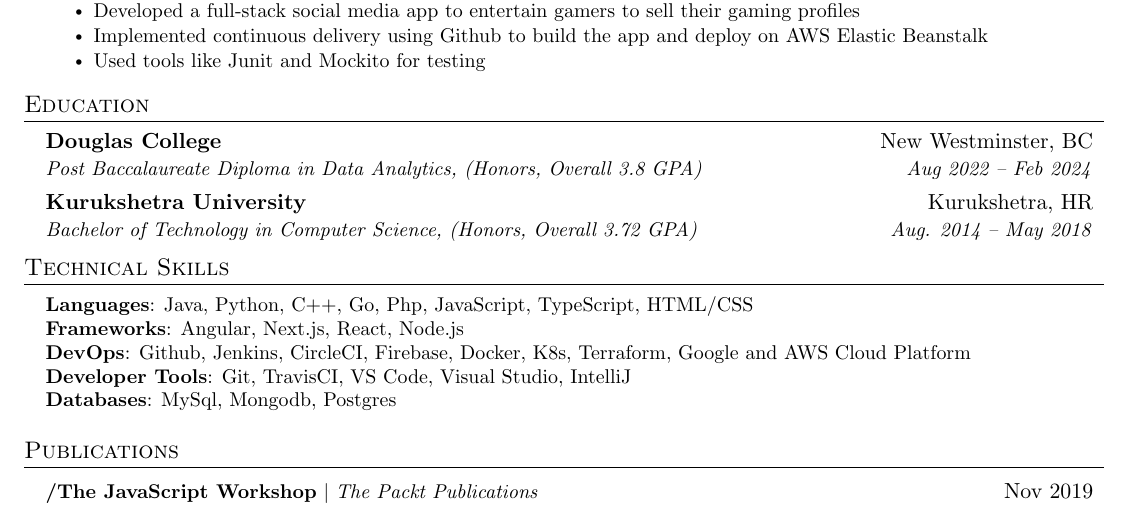
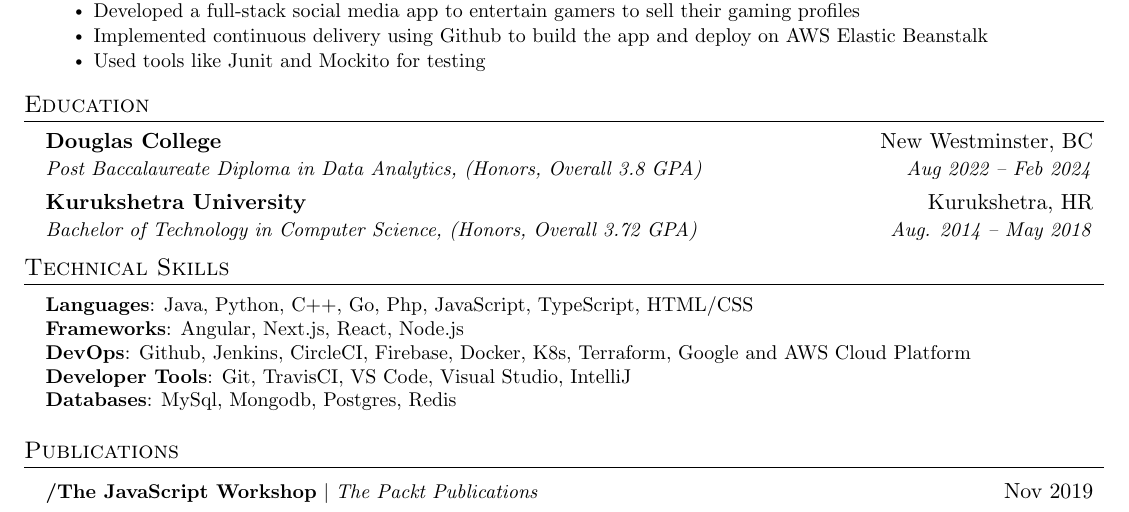
Before and after one commit to gauravmehla/resume, a LaTeX CV (resume.tex): part of the page, cut so that both start at the same text. Compiled offline with pdfLaTeX.

Commit message:
resume updated

```diff
--- a/resume.tex
+++ b/resume.tex
@@ -208,7 +208,7 @@ insertion}
      \textbf{Frameworks}{: Angular, Next.js, React, Node.js} \\
      \textbf{DevOps}{: Github, Jenkins, CircleCI, Firebase, Docker, K8s, Terraform, Google and AWS Cloud Platform} \\
      \textbf{Developer Tools}{: Git, TravisCI, VS Code, Visual Studio, IntelliJ} \\
-     \textbf{Databases}{: MySql, Mongodb, Postgres}
+     \textbf{Databases}{: MySql, Mongodb, Postgres, Redis}
     }}
  \end{itemize}
 
```
Also changed, not shown: README.md.
